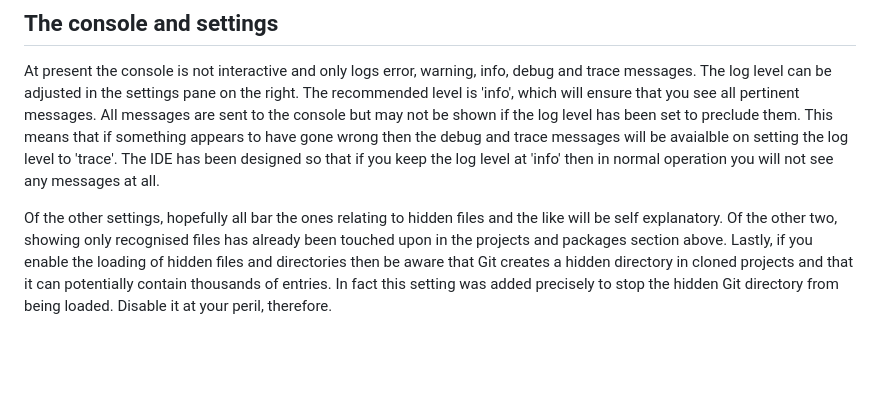
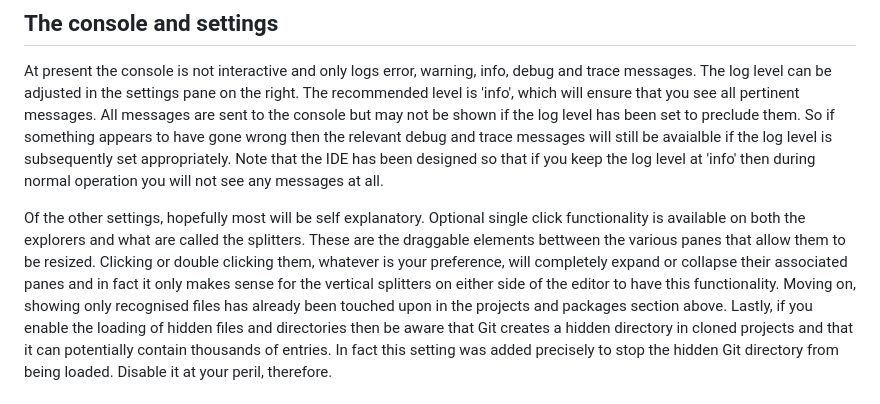
Before and after one commit to djalbat/the-occam-user-manual, a Markdown page: getting-to-grips-with-the-ide.md, the part around the change printed below. Rendered like a GitHub page; blank space fills up the shorter version.

Commit message:
Changes to the console sna settings section to mention splitters.

```diff
--- a/getting-to-grips-with-the-ide.md
+++ b/getting-to-grips-with-the-ide.md
@@ -80,11 +80,14 @@ At present the console is not interactive and only logs error, warning, info, de
 The log level can be adjusted in the settings pane on the right.
 The recommended level is 'info', which will ensure that you see all pertinent messages.
 All messages are sent to the console but may not be shown if the log level has been set to preclude them.
-This means that if something appears to have gone wrong then the debug and trace messages will be avaialble on setting the log level to 'trace'.
-The IDE has been designed so that if you keep the log level at 'info' then in normal operation you will not see any messages at all.
+So if something appears to have gone wrong then the relevant debug and trace messages will still be avaialble if the log level is subsequently set appropriately.
+Note that the IDE has been designed so that if you keep the log level at 'info' then during normal operation you will not see any messages at all.
 
-Of the other settings, hopefully all bar the ones relating to hidden files and the like will be self explanatory.
-Of the other two, showing only recognised files has already been touched upon in the projects and packages section above.
+Of the other settings, hopefully most will be self explanatory.
+Optional single click functionality is available on both the explorers and what are called the splitters.
+These are the draggable elements bettween the various panes that allow them to be resized.
+Clicking or double clicking them, whatever is your preference, will completely expand or collapse their associated panes and in fact it only makes sense for the vertical splitters on either side of the editor to have this functionality.
+Moving on, showing only recognised files has already been touched upon in the projects and packages section above.
 Lastly, if you enable the loading of hidden files and directories then be aware that Git creates a hidden directory in cloned projects and that it can potentially contain thousands of entries.
 In fact this setting was added precisely to stop the hidden Git directory from being loaded.
 Disable it at your peril, therefore.
```
Also changed, not shown: other parts of getting-to-grips-with-the-ide.md (+1 -1 lines).
